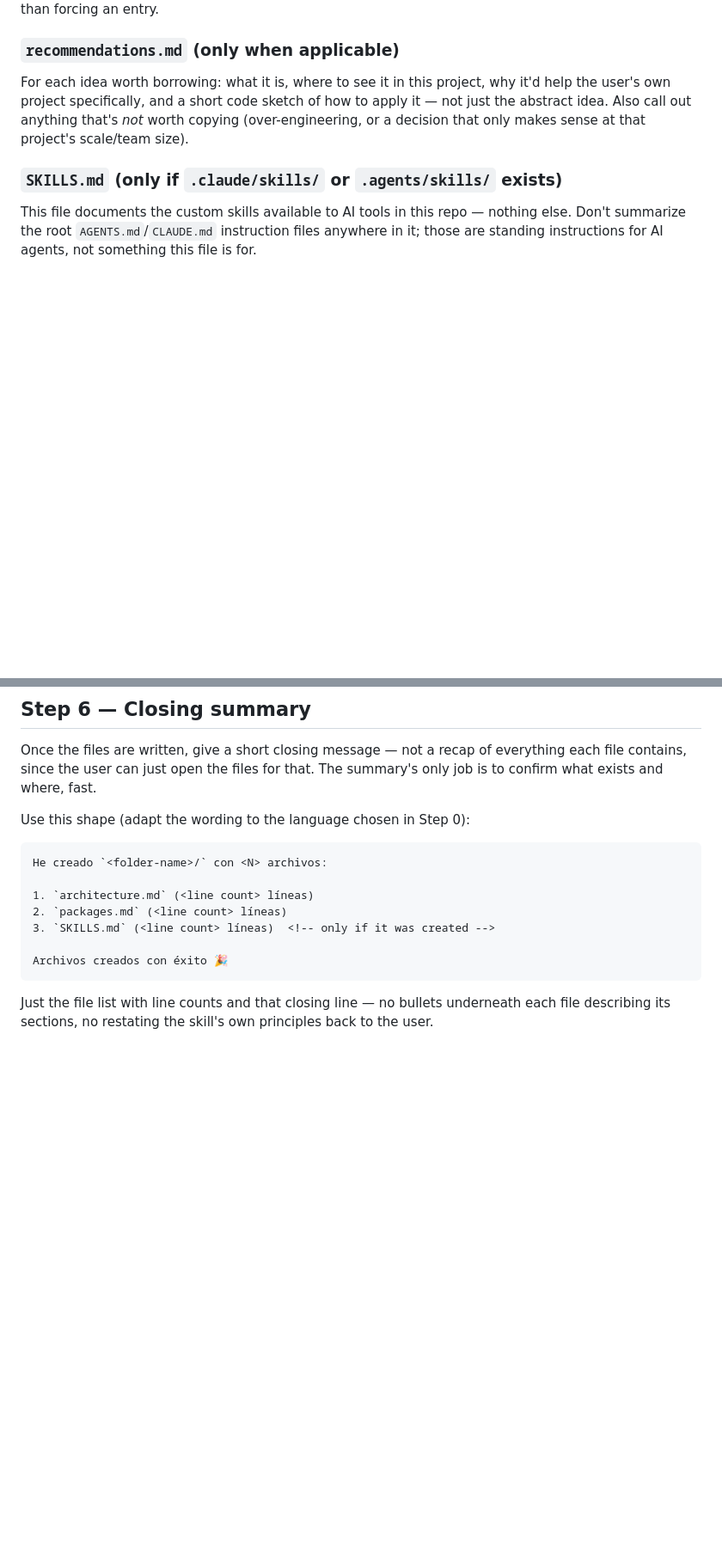
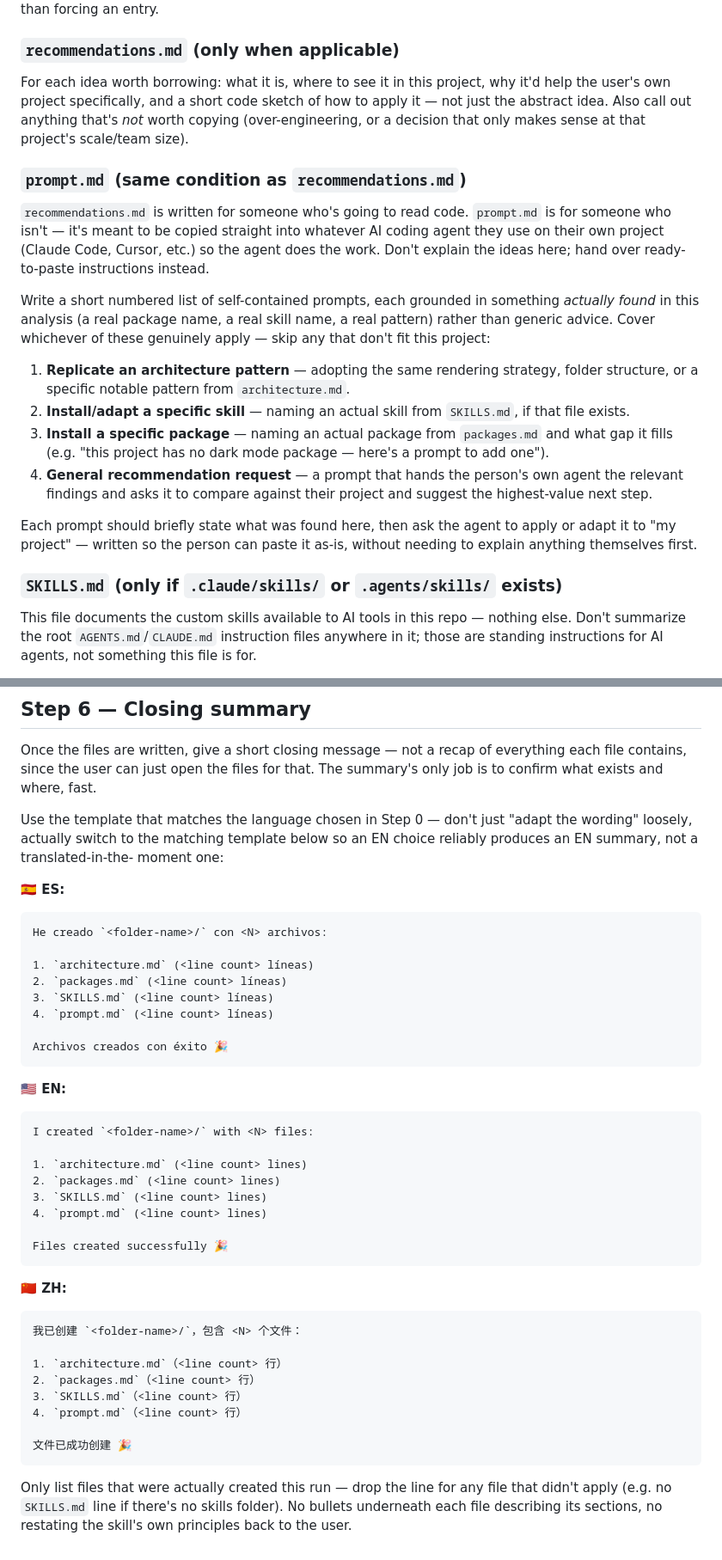
Before and after one commit to bastndev/skills, a Markdown page: skills/skrapi/SKILL.md, 2 parts joined by grey strips. Shown at 86% size. Rendered like a GitHub page; blank space fills up the shorter version.

Commit message:
⚽️ feat: rename to architecture-analyzer, add prompt.md specification, and implement language-specific output templates

````diff
--- a/skills/skrapi/SKILL.md
+++ b/skills/skrapi/SKILL.md
@@ -185,6 +184,35 @@ how to apply it — not just the abstract idea. Also call out anything that's
 *not* worth copying (over-engineering, or a decision that only makes sense at
 that project's scale/team size).
 
+### `prompt.md` (same condition as `recommendations.md`)
+
+`recommendations.md` is written for someone who's going to read code.
+`prompt.md` is for someone who isn't — it's meant to be copied straight into
+whatever AI coding agent they use on their own project (Claude Code, Cursor,
+etc.) so the agent does the work. Don't explain the ideas here; hand over
+ready-to-paste instructions instead.
+
+Write a short numbered list of self-contained prompts, each grounded in
+something *actually found* in this analysis (a real package name, a real
+skill name, a real pattern) rather than generic advice. Cover whichever of
+these genuinely apply — skip any that don't fit this project:
+
+1. **Replicate an architecture pattern** — adopting the same rendering
+   strategy, folder structure, or a specific notable pattern from
+   `architecture.md`.
+2. **Install/adapt a specific skill** — naming an actual skill from
+   `SKILLS.md`, if that file exists.
+3. **Install a specific package** — naming an actual package from
+   `packages.md` and what gap it fills (e.g. "this project has no dark mode
+   package — here's a prompt to add one").
+4. **General recommendation request** — a prompt that hands the person's own
+   agent the relevant findings and asks it to compare against their project
+   and suggest the highest-value next step.
+
+Each prompt should briefly state what was found here, then ask the agent to
+apply or adapt it to "my project" — written so the person can paste it
+as-is, without needing to explain anything themselves first.
+
 ### `SKILLS.md` (only if `.claude/skills/` or `.agents/skills/` exists)
 
 This file documents the custom skills available to AI tools in this repo —
@@ -243,18 +271,48 @@ Once the files are written, give a short closing message — not a recap of
 everything each file contains, since the user can just open the files for
 that. The summary's only job is to confirm what exists and where, fast.
 
-Use this shape (adapt the wording to the language chosen in Step 0):
+Use the template that matches the language chosen in Step 0 — don't just
+"adapt the wording" loosely, actually switch to the matching template below
+so an EN choice reliably produces an EN summary, not a translated-in-the-
+moment one:
 
+**🇪🇸 ES:**
 ```markdown
 He creado `<folder-name>/` con <N> archivos:
 
 1. `architecture.md` (<line count> líneas)
 2. `packages.md` (<line count> líneas)
-3. `SKILLS.md` (<line count> líneas)  <!-- only if it was created -->
+3. `SKILLS.md` (<line count> líneas)
+4. `prompt.md` (<line count> líneas)
 
 Archivos creados con éxito 🎉
 ```
 
-Just the file list with line counts and that closing line — no bullets
-underneath each file describing its sections, no restating the skill's own
-principles back to the user.
+**🇺🇸 EN:**
+```markdown
+I created `<folder-name>/` with <N> files:
+
+1. `architecture.md` (<line count> lines)
+2. `packages.md` (<line count> lines)
+3. `SKILLS.md` (<line count> lines)
+4. `prompt.md` (<line count> lines)
+
+Files created successfully 🎉
+```
+
+**🇨🇳 ZH:**
+```markdown
+我已创建 `<folder-name>/`，包含 <N> 个文件：
+
+1. `architecture.md`（<line count> 行）
+2. `packages.md`（<line count> 行）
+3. `SKILLS.md`（<line count> 行）
+4. `prompt.md`（<line count> 行）
+
+文件已成功创建 🎉
+```
+
+Only list files that were actually created this run — drop the line for any
+file that didn't apply (e.g. no `SKILLS.md` line if there's no skills
+folder). No bullets underneath each file describing its sections, no
+restating the skill's own principles back to the user.
````
Also changed, not shown: other parts of skills/skrapi/SKILL.md (+4 -5 lines).
